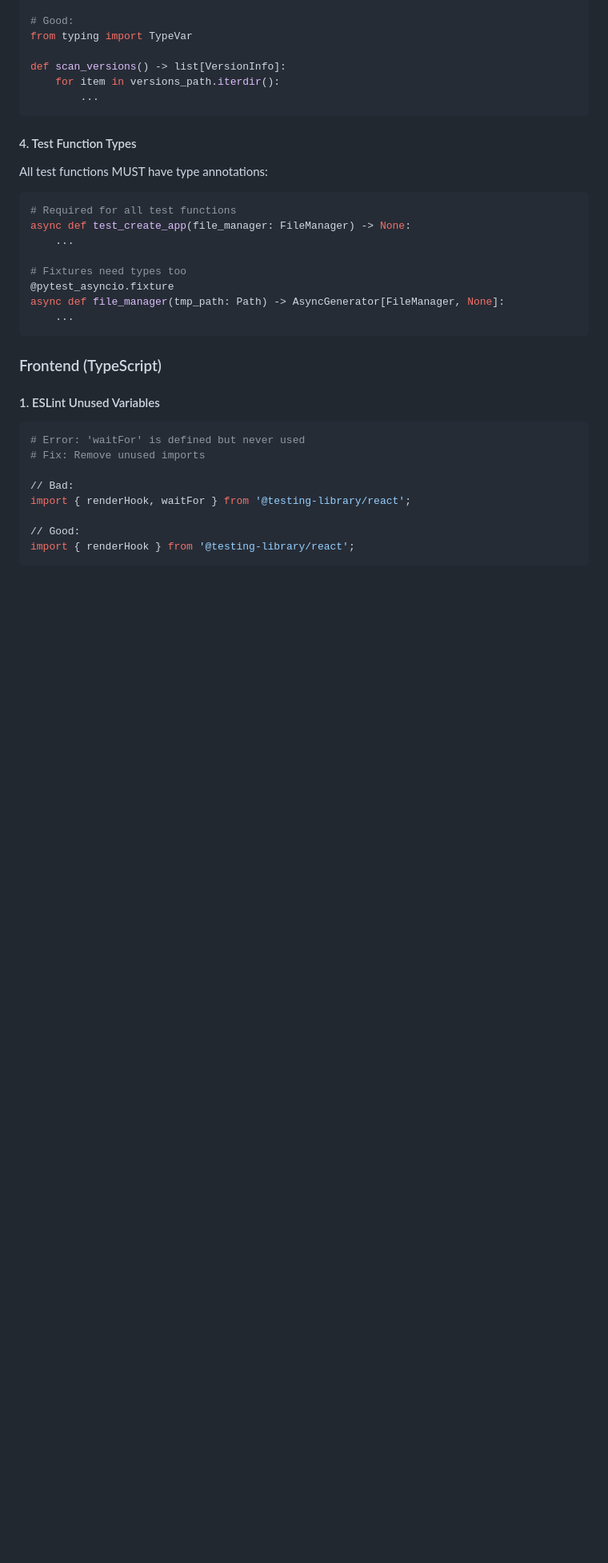
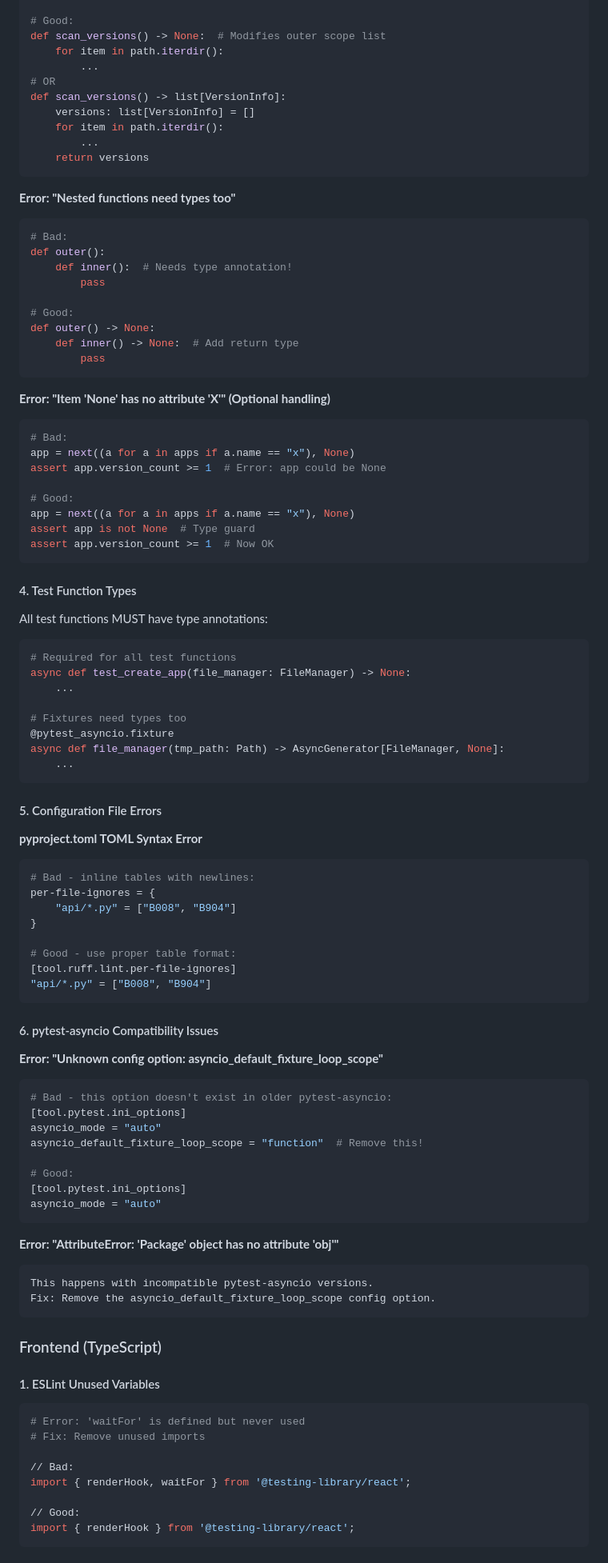
Before and after one commit to 0x414c49/AppDaemon-Studio, a Markdown page: lessons/006-pre-commit-linting.md, the part around one of its changes. Shown at 80% size. Rendered like a GitHub page; blank space fills up the shorter version.

````diff
--- a/lessons/006-pre-commit-linting.md
+++ b/lessons/006-pre-commit-linting.md
@@ -94,10 +131,39 @@ def scan_versions():
 
 # Good:
-from typing import TypeVar
+def scan_versions() -> None:  # Modifies outer scope list
+    for item in path.iterdir():
+        ...
+# OR
+def scan_versions() -> list[VersionInfo]:
+    versions: list[VersionInfo] = []
+    for item in path.iterdir():
+        ...
+    return versions
+```
 
-def scan_versions() -> list[VersionInfo]:
-    for item in versions_path.iterdir():
-        ...
+**Error: "Nested functions need types too"**
+```python
+# Bad:
+def outer():
+    def inner():  # Needs type annotation!
+        pass
+
+# Good:
+def outer() -> None:
+    def inner() -> None:  # Add return type
+        pass
+```
+
+**Error: "Item 'None' has no attribute 'X'" (Optional handling)**
+```python
+# Bad:
+app = next((a for a in apps if a.name == "x"), None)
+assert app.version_count >= 1  # Error: app could be None
+
+# Good:
+app = next((a for a in apps if a.name == "x"), None)
+assert app is not None  # Type guard
+assert app.version_count >= 1  # Now OK
 ```
 
 #### 4. Test Function Types
@@ -113,6 +179,40 @@ async def test_create_app(file_manager: FileManager) -> None:
 @pytest_asyncio.fixture
 async def file_manager(tmp_path: Path) -> AsyncGenerator[FileManager, None]:
     ...
+```
+
+#### 5. Configuration File Errors
+
+**pyproject.toml TOML Syntax Error**
+```toml
+# Bad - inline tables with newlines:
+per-file-ignores = {
+    "api/*.py" = ["B008", "B904"]
+}
+
+# Good - use proper table format:
+[tool.ruff.lint.per-file-ignores]
+"api/*.py" = ["B008", "B904"]
+```
+
+#### 6. pytest-asyncio Compatibility Issues
+
+**Error: "Unknown config option: asyncio_default_fixture_loop_scope"**
+```toml
+# Bad - this option doesn't exist in older pytest-asyncio:
+[tool.pytest.ini_options]
+asyncio_mode = "auto"
+asyncio_default_fixture_loop_scope = "function"  # Remove this!
+
+# Good:
+[tool.pytest.ini_options]
+asyncio_mode = "auto"
+```
+
+**Error: "AttributeError: 'Package' object has no attribute 'obj'"**
+```
+This happens with incompatible pytest-asyncio versions.
+Fix: Remove the asyncio_default_fixture_loop_scope config option.
 ```
 
 ### Frontend (TypeScript)
````
Also changed, not shown: other parts of lessons/006-pre-commit-linting.md (+129 -11 lines).
